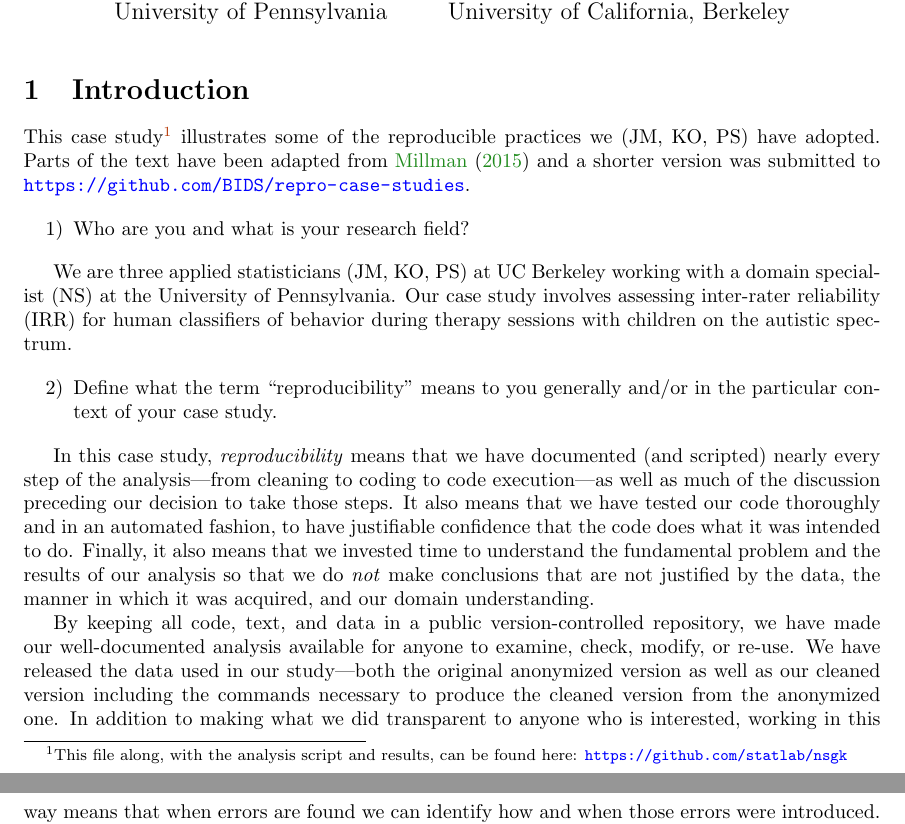
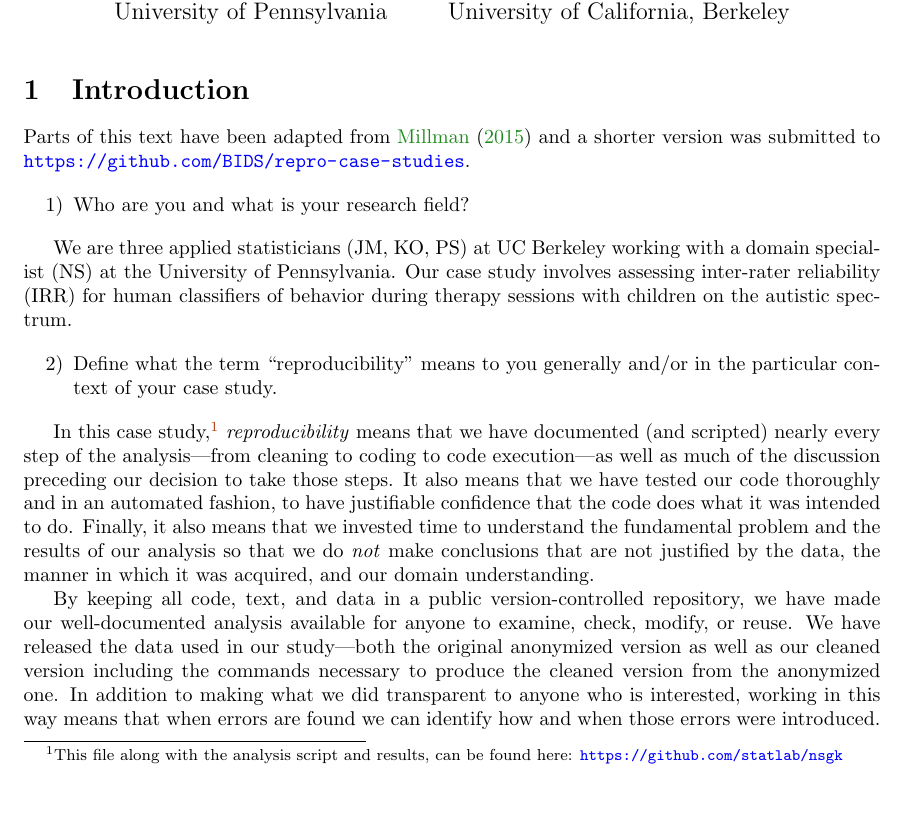
Before and after one commit to jarrodmillman/irr-case-study, a LaTeX document (millman_ottoboni_stark.tex): two parts of pages 1 and 2 of 11 before the commit and part of page 1 of 11 after it, the two joined at a grey line, cut so that both start at the same text, the shorter picture padded with empty space. Compiled offline with pdfLaTeX.

Commit message:
incremental

```diff
--- a/millman_ottoboni_stark.tex
+++ b/millman_ottoboni_stark.tex
@@ -87,11 +87,7 @@ Philip B. Stark (PS)\\ Department of Statistics\\ University of California, Berk
 
 \section{Introduction}
 
-This case study\footnote{This file along, with the analysis script and results,
-can be found here: \url{https://github.com/statlab/nsgk}}
-illustrates some of
-the reproducible practices we (JM, KO, PS) have adopted.
-Parts of the text have been adapted from \citet{millman2015thesis} and a
+Parts of this text have been adapted from \citet{millman2015thesis} and a
 shorter version was submitted to
 \url{https://github.com/BIDS/repro-case-studies}.
 
@@ -117,8 +113,11 @@ classifiers of behavior during therapy sessions with children on the autistic sp
   in the particular context of your case study.
 \end{enumerate}
 
-In this case study, \emph{reproducibility} means that we have documented
-(and scripted) nearly
+In this case study,\footnote{
+This file along with the analysis script and results,
+can be found here: \url{https://github.com/statlab/nsgk}
+}
+\emph{reproducibility} means that we have documented (and scripted) nearly
 every step of the analysis---from cleaning to coding to code execution---as
 well as much of the discussion preceding our decision to take those steps.
 It also means that we have tested our code thoroughly and in an automated fashion,
@@ -131,7 +130,7 @@ acquired, and our domain understanding.
 
 By keeping all code, text, and data in a public version-controlled repository,
 we have made our well-documented analysis available
-for anyone to examine, check, modify, or re-use.
+for anyone to examine, check, modify, or reuse.
 We have released the data used in our study---both the original anonymized
 version as well as our cleaned version including the commands necessary
 to produce the cleaned version from the anonymized one.
```
Also changed, not shown: millman_ottoboni_stark.tex (11 more changed lines).
